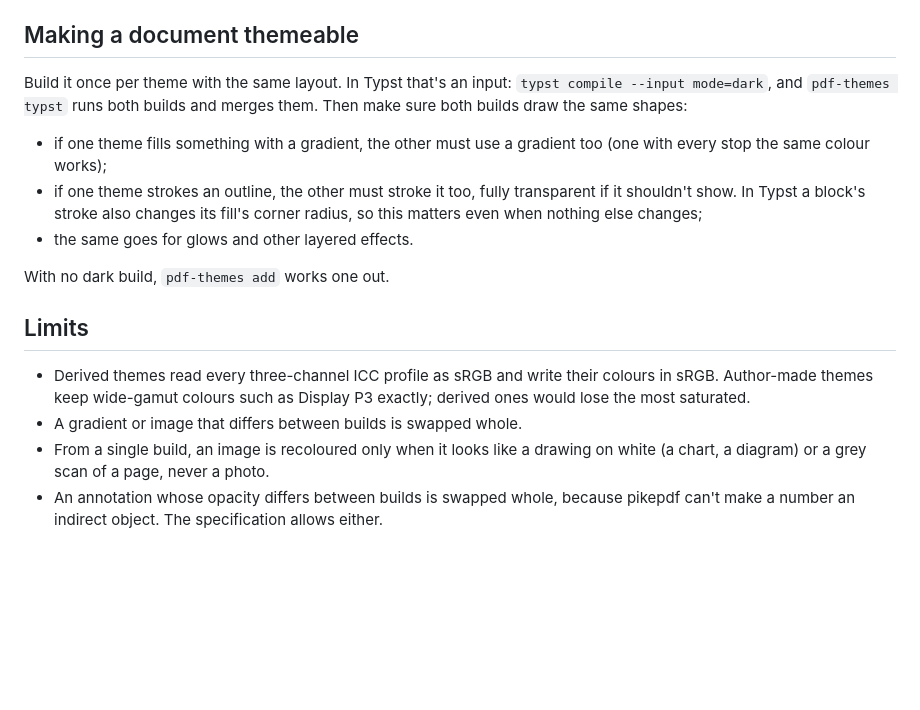
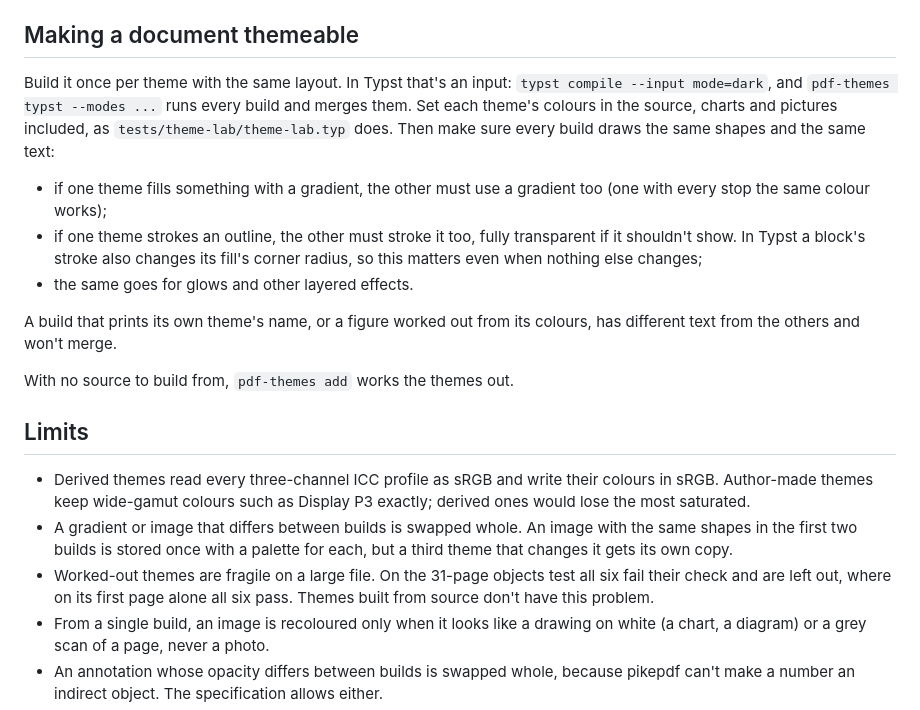
Before and after one commit to Thenewmanator15/pdf-themes, a Markdown page: README.md, the part around one of its changes. GitHub-like rendering; blank space fills up the shorter version.

```diff
--- a/README.md
+++ b/README.md
@@ -181,8 +220,10 @@ kept without a `Checked` entry.
 ## Making a document themeable
 
 Build it once per theme with the same layout. In Typst that's an input:
-`typst compile --input mode=dark`, and `pdf-themes typst` runs both builds and
-merges them. Then make sure both builds draw the same shapes:
+`typst compile --input mode=dark`, and `pdf-themes typst --modes ...` runs
+every build and merges them. Set each theme's colours in the source, charts
+and pictures included, as `tests/theme-lab/theme-lab.typ` does. Then make
+sure every build draws the same shapes and the same text:
 
 - if one theme fills something with a gradient, the other must use a gradient
   too (one with every stop the same colour works);
@@ -191,14 +232,22 @@ merges them. Then make sure both builds draw the same shapes:
   fill's corner radius, so this matters even when nothing else changes;
 - the same goes for glows and other layered effects.
 
-With no dark build, `pdf-themes add` works one out.
+A build that prints its own theme's name, or a figure worked out from its
+colours, has different text from the others and won't merge.
+
+With no source to build from, `pdf-themes add` works the themes out.
 
 ## Limits
 
 - Derived themes read every three-channel ICC profile as sRGB and write their
   colours in sRGB. Author-made themes keep wide-gamut colours such as Display
   P3 exactly; derived ones would lose the most saturated.
-- A gradient or image that differs between builds is swapped whole.
+- A gradient or image that differs between builds is swapped whole. An image
+  with the same shapes in the first two builds is stored once with a palette
+  for each, but a third theme that changes it gets its own copy.
+- Worked-out themes are fragile on a large file. On the 31-page objects test
+  all six fail their check and are left out, where on its first page alone
+  all six pass. Themes built from source don't have this problem.
 - From a single build, an image is recoloured only when it looks like a
   drawing on white (a chart, a diagram) or a grey scan of a page, never a
   photo.
```
Also changed, not shown: other parts of README.md (+79 -40 lines), SPEC.md (+18 -4 lines).
